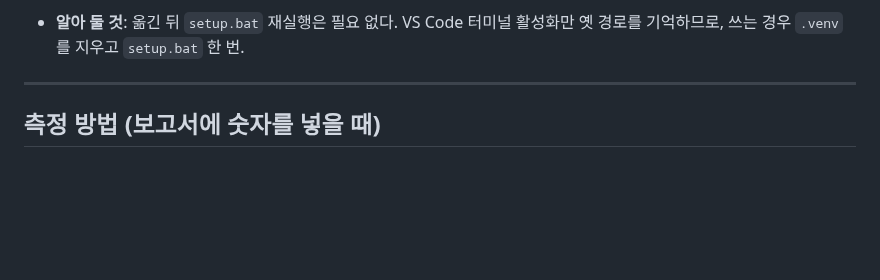
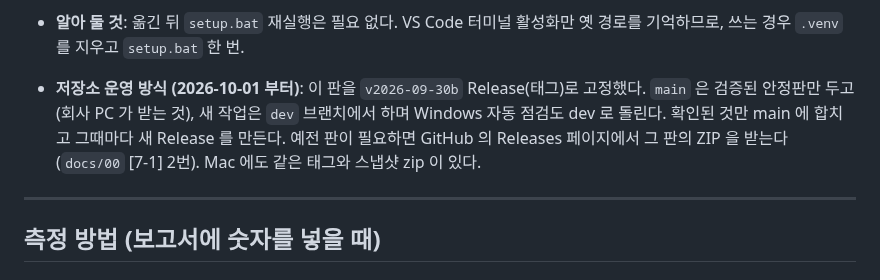
Before and after one commit to HyungKim/patent-marker, a Markdown page: docs/05_개선_이력.md, the part around the change. Drawn GitHub-style; blank space fills up the shorter version.

Commit message:
문서: 저장소 운영 방식 (main 안정판 · dev 작업 · Release 로 판 고정), [7-1] 에 Releases 에서 받는 법
Co-Authored-By: Claude Fable 5.1 <noreply@anthropic.com>

```diff
--- a/docs/05_개선_이력.md
+++ b/docs/05_개선_이력.md
@@ -429,6 +429,9 @@
 - **확인하지 못한 것 (회사 PC 에서 볼 것)**: 모델 파일을 `OLLAMA_MODELS` 로 옮기는 절차는 점검 서버에 Ollama 가 없어 돌려 보지 못했다 — Ollama 공식 문서의 방법이며,
   `ollama list` 로 모델이 보이는지가 확인 기준이다(가이드 [7-3] ②5, 문제 AE). 탐색기 잘라내기·붙여넣기 자체(점검은 PowerShell 로 옮김)와 작업 표시줄 Ollama 의 Quit 도 서버에서는 볼 수 없다.
 - **알아 둘 것**: 옮긴 뒤 `setup.bat` 재실행은 필요 없다. VS Code 터미널 활성화만 옛 경로를 기억하므로, 쓰는 경우 `.venv` 를 지우고 `setup.bat` 한 번.
+- **저장소 운영 방식 (2026-10-01 부터)**: 이 판을 `v2026-09-30b` Release(태그)로 고정했다. `main` 은 검증된 안정판만 두고(회사 PC 가 받는 것),
+  새 작업은 `dev` 브랜치에서 하며 Windows 자동 점검도 dev 로 돌린다. 확인된 것만 main 에 합치고 그때마다 새 Release 를 만든다.
+  예전 판이 필요하면 GitHub 의 Releases 페이지에서 그 판의 ZIP 을 받는다 (`docs/00` [7-1] 2번). Mac 에도 같은 태그와 스냅샷 zip 이 있다.
 
 ---
 
```
Also changed, not shown: docs/00_Windows_따라하기_가이드.md (+3 -0 lines).
